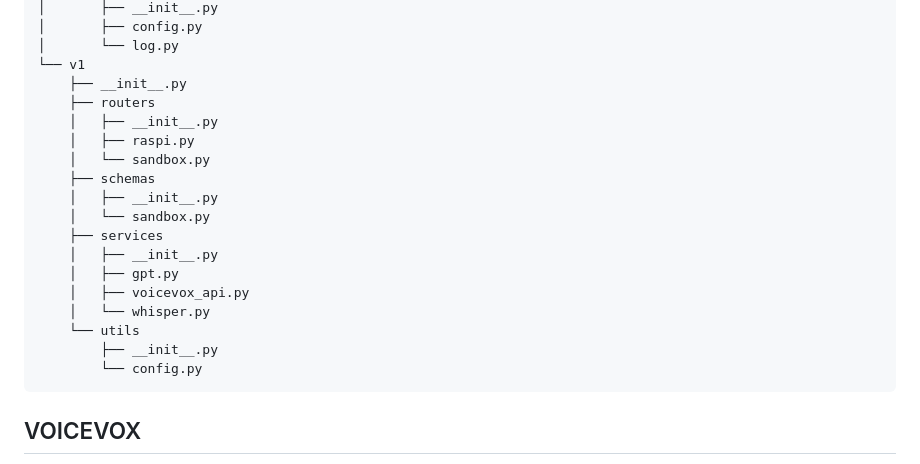
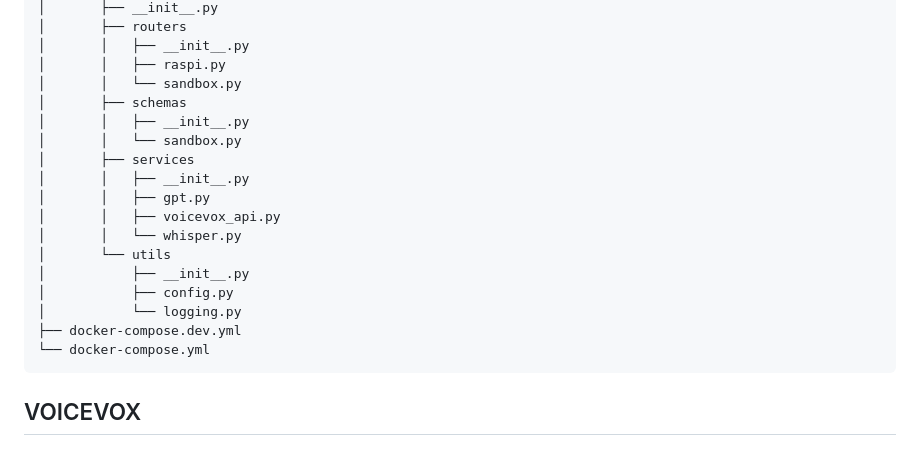
Before and after one commit to futaringoto/futarin-api, a Markdown page: README.md, the part around the change printed below. Rendered like a GitHub page.

````diff
--- a/README.md
+++ b/README.md
@@ -102,23 +124,22 @@ docker compose down
 │       ├── __init__.py
-│       ├── config.py
-│       └── log.py
-└── v1
-    ├── __init__.py
-    ├── routers
-    │   ├── __init__.py
-    │   ├── raspi.py
-    │   └── sandbox.py
-    ├── schemas
-    │   ├── __init__.py
-    │   └── sandbox.py
-    ├── services
-    │   ├── __init__.py
-    │   ├── gpt.py
-    │   ├── voicevox_api.py
-    │   └── whisper.py
-    └── utils
-        ├── __init__.py
-        └── config.py
+│       ├── routers
+│       │   ├── __init__.py
+│       │   ├── raspi.py
+│       │   └── sandbox.py
+│       ├── schemas
+│       │   ├── __init__.py
+│       │   └── sandbox.py
+│       ├── services
+│       │   ├── __init__.py
+│       │   ├── gpt.py
+│       │   ├── voicevox_api.py
+│       │   └── whisper.py
+│       └── utils
+│           ├── __init__.py
+│           ├── config.py
+│           └── logging.py
+├── docker-compose.dev.yml
+└── docker-compose.yml
 ```
 
 ## VOICEVOX
````
Also changed, not shown: other parts of README.md (+51 -29 lines).
